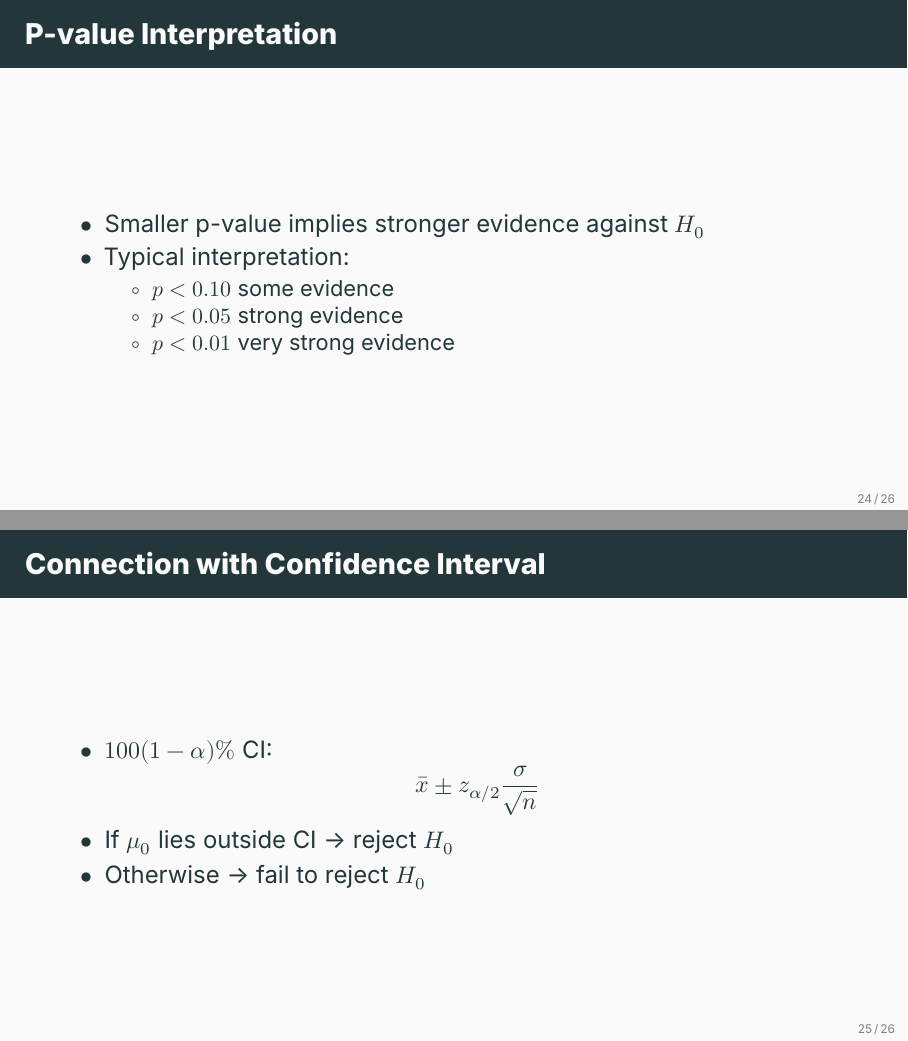
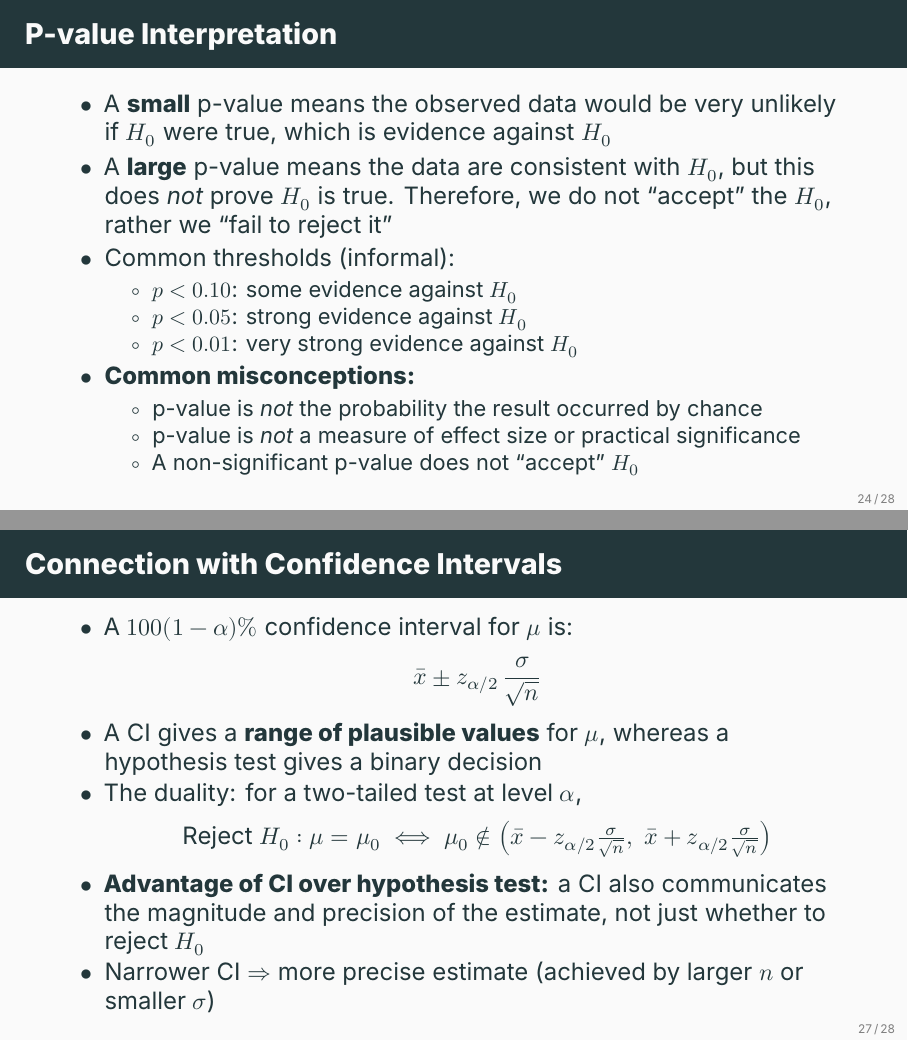
Before and after one commit to ami-null/intro-stats, LaTeX slides (08_test-of-hypothesis-basics/08_test-of-hypothesis-basics.tex): pages 26 and 27 of 29 before the commit and pages 26 and 29 of 31 after it, joined at a grey line. Compiled offline with XeLaTeX; a missing font is replaced by an installed copy or a similar font.

Commit message:
some typo fixes and more explanation in p value and ci

```diff
--- a/08_test-of-hypothesis-basics/08_test-of-hypothesis-basics.tex
+++ b/08_test-of-hypothesis-basics/08_test-of-hypothesis-basics.tex
@@ -379,0 +381,2 @@
+                \emph{assuming $H_0$ is true}
+            \item It is \textbf{not} the probability that $H_0$ is true
@@ -394,22 +390,26 @@
-    \begin{frame}{P-value Interpretation}
-        \begin{itemize}
-            \item Smaller p-value implies stronger evidence against $H_0$
-            \item Typical interpretation:
-            \begin{itemize}
-                \item $p < 0.10$ some evidence
-                \item $p < 0.05$ strong evidence
-                \item $p < 0.01$ very strong evidence
+                \item $p \leqslant \alpha$: reject $H_0$
+                \item $p > \alpha$: fail to reject $H_0$
             \end{itemize}
         \end{itemize}
     \end{frame}
 
-    \begin{frame}{Connection with Confidence Interval}
+
+    \begin{frame}{P-value Interpretation}
         \begin{itemize}
-            \item $100(1-\alpha)\%$ CI:
-            \[
-            \bar{x} \pm z_{\alpha/2}\frac{\sigma}{\sqrt{n}}
-            \]
-            \item If $\mu_0$ lies outside CI → reject $H_0$
-            \item Otherwise → fail to reject $H_0$
+            \item A \textbf{small} p-value means the observed data would be very
+                unlikely if $H_0$ were true, which is evidence against $H_0$
+            \item A \textbf{large} p-value means the data are consistent with $H_0$, but this does \emph{not} prove $H_0$ is true. Therefore, we do not ``accept'' the \(H_0\), rather we ``fail to reject it''
+            \item Common thresholds (informal):
+            \begin{itemize}
+                \item $p < 0.10$: some evidence against $H_0$
+                \item $p < 0.05$: strong evidence against $H_0$
+                \item $p < 0.01$: very strong evidence against $H_0$
+            \end{itemize}
+            \item \textbf{Common misconceptions:}
+            \begin{itemize}
+                \item p-value is \emph{not} the probability the result occurred by chance
+                \item p-value is \emph{not} a measure of effect size or practical significance
+                \item A non-significant p-value does not ``accept'' $H_0$
+            \end{itemize}
         \end{itemize}
     \end{frame}
@@ -416,3 +461,26 @@
+    \begin{frame}{Connection with Confidence Intervals}
+        \begin{itemize}
+            \item A $100(1-\alpha)\%$ confidence interval for $\mu$ is:
+            \[
+                \bar{x} \pm z_{\alpha/2}\,\frac{\sigma}{\sqrt{n}}
+            \]
+            \item A CI gives a \textbf{range of plausible values} for $\mu$,
+                whereas a hypothesis test gives a binary decision
+            \item The duality: for a two-tailed test at level $\alpha$,
+            \[
+                \text{Reject } H_0: \mu = \mu_0
+                \iff
+                \mu_0 \notin \left(\bar{x} - z_{\alpha/2}\tfrac{\sigma}{\sqrt{n}},\;
+                                    \bar{x} + z_{\alpha/2}\tfrac{\sigma}{\sqrt{n}}\right)
+            \]
+            \item \textbf{Advantage of CI over hypothesis test:}
+                a CI also communicates the magnitude and precision of the estimate,
+                not just whether to reject $H_0$
+            \item Narrower CI $\Rightarrow$ more precise estimate
+                (achieved by larger $n$ or smaller $\sigma$)
+        \end{itemize}
+    \end{frame}
+
 
     \begin{frame}{Key Takeaways}
         \begin{itemize}
```
Also changed, not shown: 08_test-of-hypothesis-basics/08_test-of-hypothesis-basics.pdf, 08_test-of-hypothesis-basics/08_test-of-hypothesis-basics.tex (69 more changed lines).
